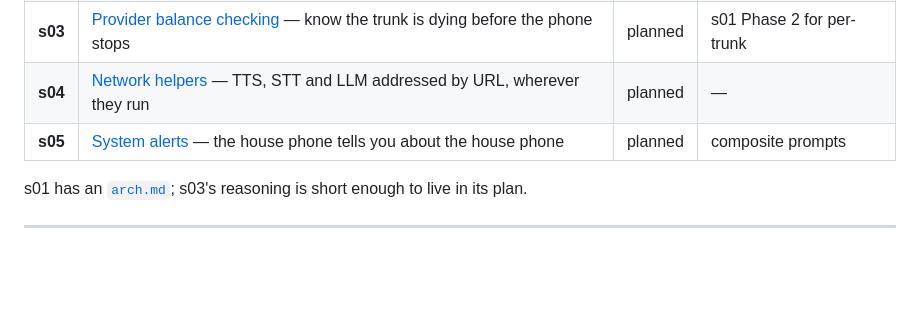
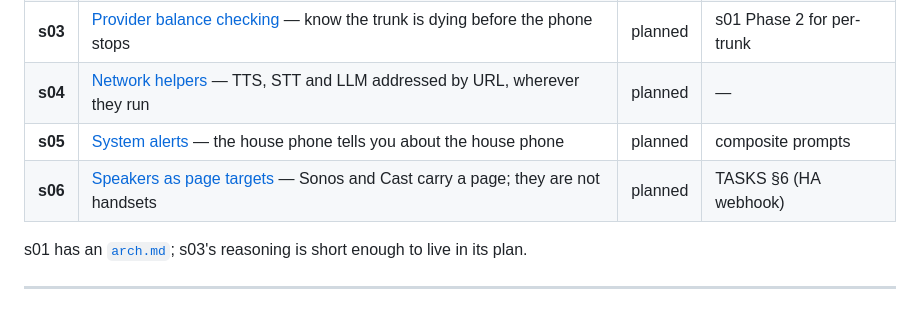
Before and after one commit to ericdmoore/call-me-maybe, a Markdown page: .plans/README.md, the part around the change. GitHub-like rendering; blank space fills up the shorter version.

```diff
--- a/.plans/README.md
+++ b/.plans/README.md
@@ -17,6 +17,7 @@ otherwise have to be reconstructed from a commit log.
 | **s03** | [Provider balance checking](s03-provider-balalnce-checking/) — know the trunk is dying before the phone stops | planned | s01 Phase 2 for per-trunk |
 | **s04** | [Network helpers](s04-standarddize-network-helpers/) — TTS, STT and LLM addressed by URL, wherever they run | planned | — |
 | **s05** | [System alerts](s05-system-alerts/) — the house phone tells you about the house phone | planned | composite prompts |
+| **s06** | [Speakers as page targets](s06-speaker-page-targets/) — Sonos and Cast carry a page; they are not handsets | planned | TASKS §6 (HA webhook) |
 
 s01 has an [`arch.md`](s01-multiple-DIDs/arch.md); s03's reasoning is short
 enough to live in its plan.
```
Also changed, not shown: .plans/s06-speaker-page-targets/readme.md (added, +157 -0 lines).
